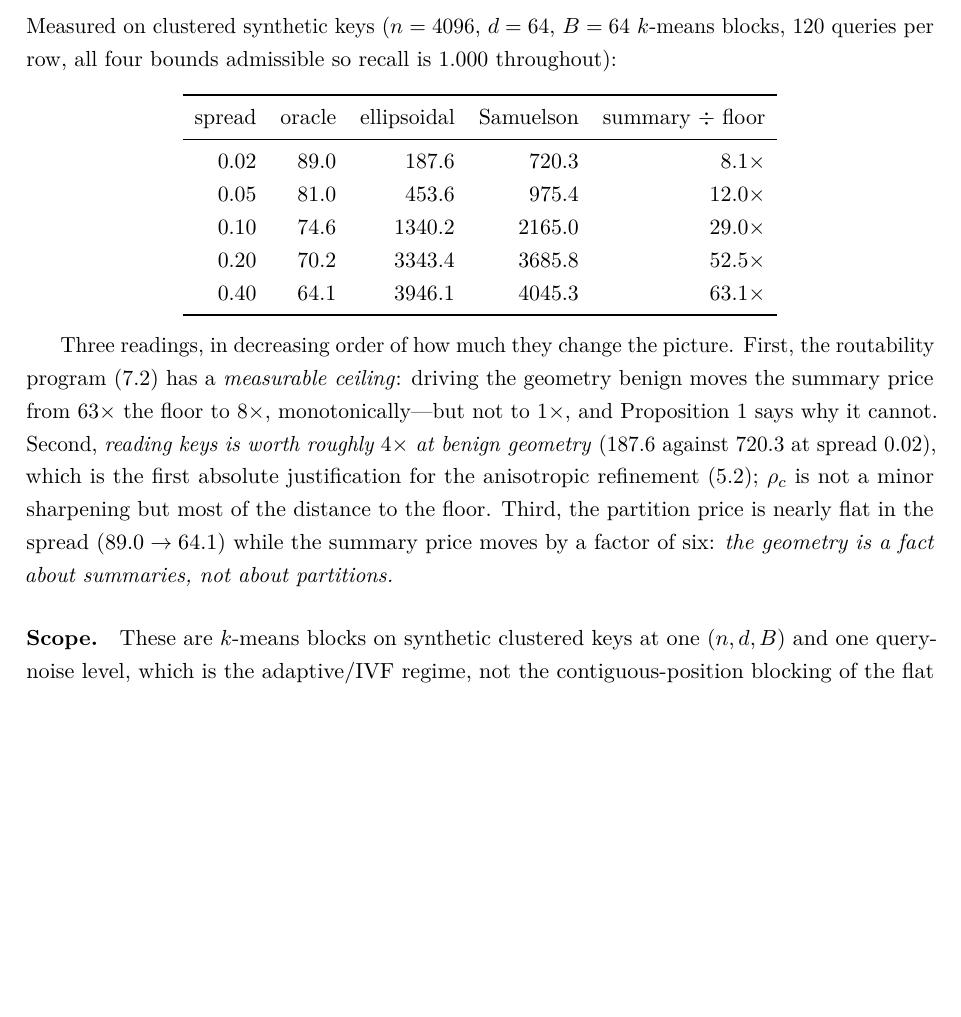
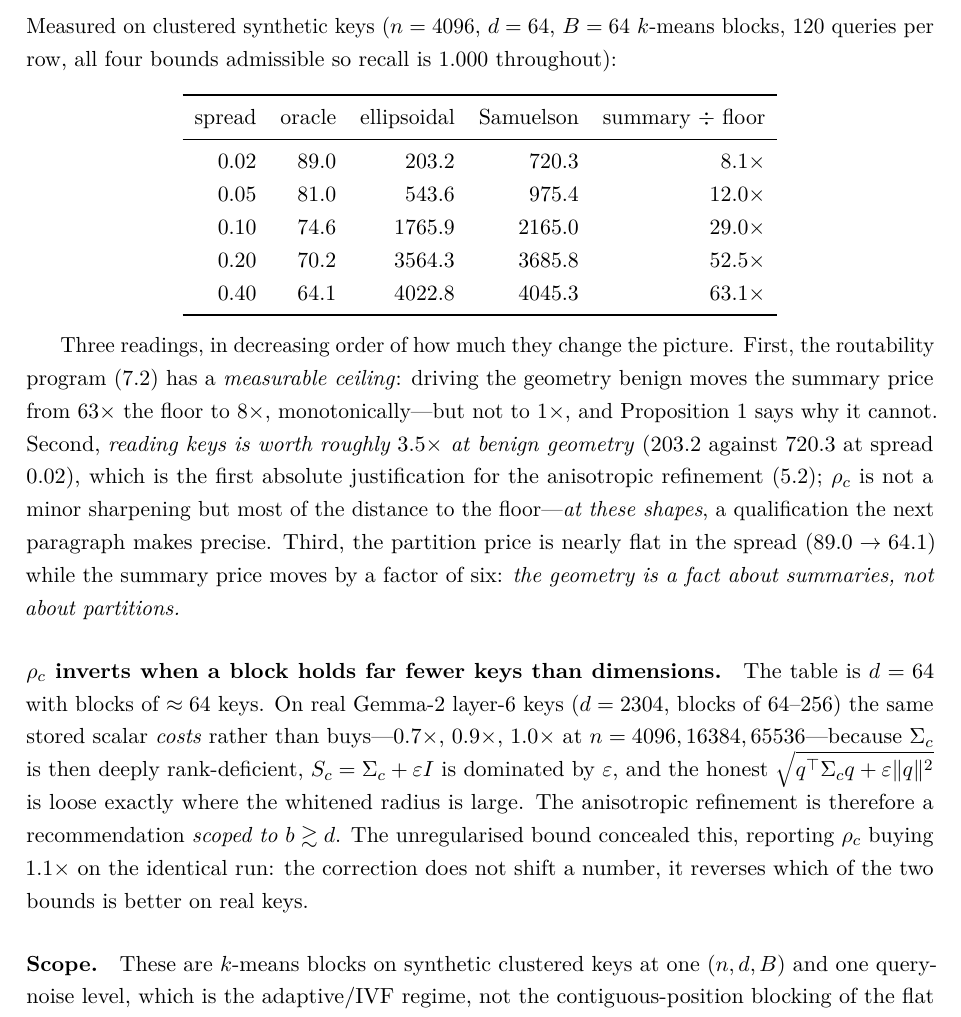
Before and after one commit to jonsmirl/ssa, a LaTeX paper (paper/subquadratic_attention.tex): part of page 9 of 23 before the commit and part of page 9 of 24 after it, cut so that both start at the same text, the shorter picture padded with empty space. Compiled offline with pdfLaTeX.

Commit message:
re-measure the ellipsoidal column with the admissible bound, and scope rho to b >~ d
The ellipsoidal column of the summary-only-floor table was computed with the
unregularised bound, which was inadmissible. Re-run through the repo's own
sweep() with the correction:

    spread   old      new
    0.02     187.6 -> 203.2
    0.05     453.6 -> 543.6
    0.10    1340.2 -> 1765.9
    0.20    3343.4 -> 3564.3
    0.40    3946.1 -> 4022.8

so "reading keys is worth roughly 4x at benign geometry" becomes 3.5x, and
"rho_c buys 3.4x, taking the bound to 2.5x the floor / 5.33% of keys against a
floor of 2.10%" becomes 3.5x / 2.28x / 4.96% against 2.17%. The oracle and
Samuelson columns are untouched, so the headline decomposition (63x -> 8x, a
ceiling that is not 1x, geometry as a fact about summaries) is unchanged. The
qualitative claim survives; the numbers move.

New paragraph, and it is the part that matters: RHO INVERTS WHEN A BLOCK HOLDS
FAR FEWER KEYS THAN DIMENSIONS. Everything in the table is d=64 with blocks of
~64 keys. On real Gemma-2 layer-6 keys (d=2304, blocks of 64-256) the same
stored scalar COSTS rather than buys — 0.7x, 0.9x, 1.0x at n=4096/16384/65536 —
because Sigma_c is then deeply rank-deficient, S_c = Sigma_c + eps*I is
dominated by eps, and the honest sqrt(q^T Sigma_c q + eps*||q||^2) is loose
exactly where the whitened radius is large. The anisotropic refinement is a
recommendation scoped to b >~ d, and the paper now says so.

The unregularised bound concealed this: it reported rho buying 1.1x on the
identical real-key run. The correction does not shift a number, it reverses
which of the two bounds is better on real keys — which is the concrete reason an
inadmissible bound is not a small error even when it moves no recall column.

PDF rebuilt: 24 pages, no undefined references.

Co-Authored-By: Claude Opus 5 (1M context) <noreply@anthropic.com>

```diff
--- a/paper/subquadratic_attention.tex
+++ b/paper/subquadratic_attention.tex
@@ -397,11 +397,11 @@ four bounds admissible so recall is $1.000$ throughout):
 \toprule
 spread & oracle & ellipsoidal & Samuelson & summary $\div$ floor\\
 \midrule
-$0.02$ & $89.0$ & $187.6$ & $720.3$ & $8.1\times$\\
-$0.05$ & $81.0$ & $453.6$ & $975.4$ & $12.0\times$\\
-$0.10$ & $74.6$ & $1340.2$ & $2165.0$ & $29.0\times$\\
-$0.20$ & $70.2$ & $3343.4$ & $3685.8$ & $52.5\times$\\
-$0.40$ & $64.1$ & $3946.1$ & $4045.3$ & $63.1\times$\\
+$0.02$ & $89.0$ & $203.2$ & $720.3$ & $8.1\times$\\
+$0.05$ & $81.0$ & $543.6$ & $975.4$ & $12.0\times$\\
+$0.10$ & $74.6$ & $1765.9$ & $2165.0$ & $29.0\times$\\
+$0.20$ & $70.2$ & $3564.3$ & $3685.8$ & $52.5\times$\\
+$0.40$ & $64.1$ & $4022.8$ & $4045.3$ & $63.1\times$\\
 \bottomrule
 \end{tabular}
 \end{center}
@@ -409,11 +409,20 @@ $0.40$ & $64.1$ & $3946.1$ & $4045.3$ & $63.1\times$\\
 Three readings, in decreasing order of how much they change the picture. First, the routability
 program~\eqref{eq:reg} has a \emph{measurable ceiling}: driving the geometry benign moves the summary price
 from $63\times$ the floor to $8\times$, monotonically---but not to $1\times$, and
-Proposition~\ref{prop:tight} says why it cannot. Second, \emph{reading keys is worth roughly $4\times$ at
-benign geometry} ($187.6$ against $720.3$ at spread $0.02$), which is the first absolute justification for the
+Proposition~\ref{prop:tight} says why it cannot. Second, \emph{reading keys is worth roughly $3.5\times$ at
+benign geometry} ($203.2$ against $720.3$ at spread $0.02$), which is the first absolute justification for the
 anisotropic refinement~\eqref{eq:aniso}; $\rho_c$ is not a minor sharpening but most of the distance to the
-floor. Third, the partition price is nearly flat in the spread ($89.0\to 64.1$) while the summary price moves
+floor---\emph{at these shapes}, a qualification the next paragraph makes precise. Third, the partition price is nearly flat in the spread ($89.0\to 64.1$) while the summary price moves
 by a factor of six: \emph{the geometry is a fact about summaries, not about partitions.}
+
+\paragraph{$\rho_c$ inverts when a block holds far fewer keys than dimensions.} The table is $d=64$ with
+blocks of $\approx 64$ keys. On real Gemma-2 layer-6 keys ($d=2304$, blocks of $64$--$256$) the same stored
+scalar \emph{costs} rather than buys---$0.7\times$, $0.9\times$, $1.0\times$ at $n=4096,16384,65536$---because
+$\Sigma_c$ is then deeply rank-deficient, $S_c=\Sigma_c+\varepsilon I$ is dominated by $\varepsilon$, and the
+honest $\sqrt{q^\top\Sigma_c q+\varepsilon\lVert q\rVert^2}$ is loose exactly where the whitened radius is
+large. The anisotropic refinement is therefore a recommendation \emph{scoped to $b\gtrsim d$}. The
+unregularised bound concealed this, reporting $\rho_c$ buying $1.1\times$ on the identical run: the correction
+does not shift a number, it reverses which of the two bounds is better on real keys.
 
 \paragraph{Scope.} These are $k$-means blocks on synthetic clustered keys at one $(n,d,B)$ and one query-noise
 level, which is the adaptive/IVF regime, not the contiguous-position blocking of the flat kernel; the oracle
```
Also changed, not shown: paper/subquadratic_attention.md (+15 -7 lines), README.md, paper/subquadratic_attention.pdf.
